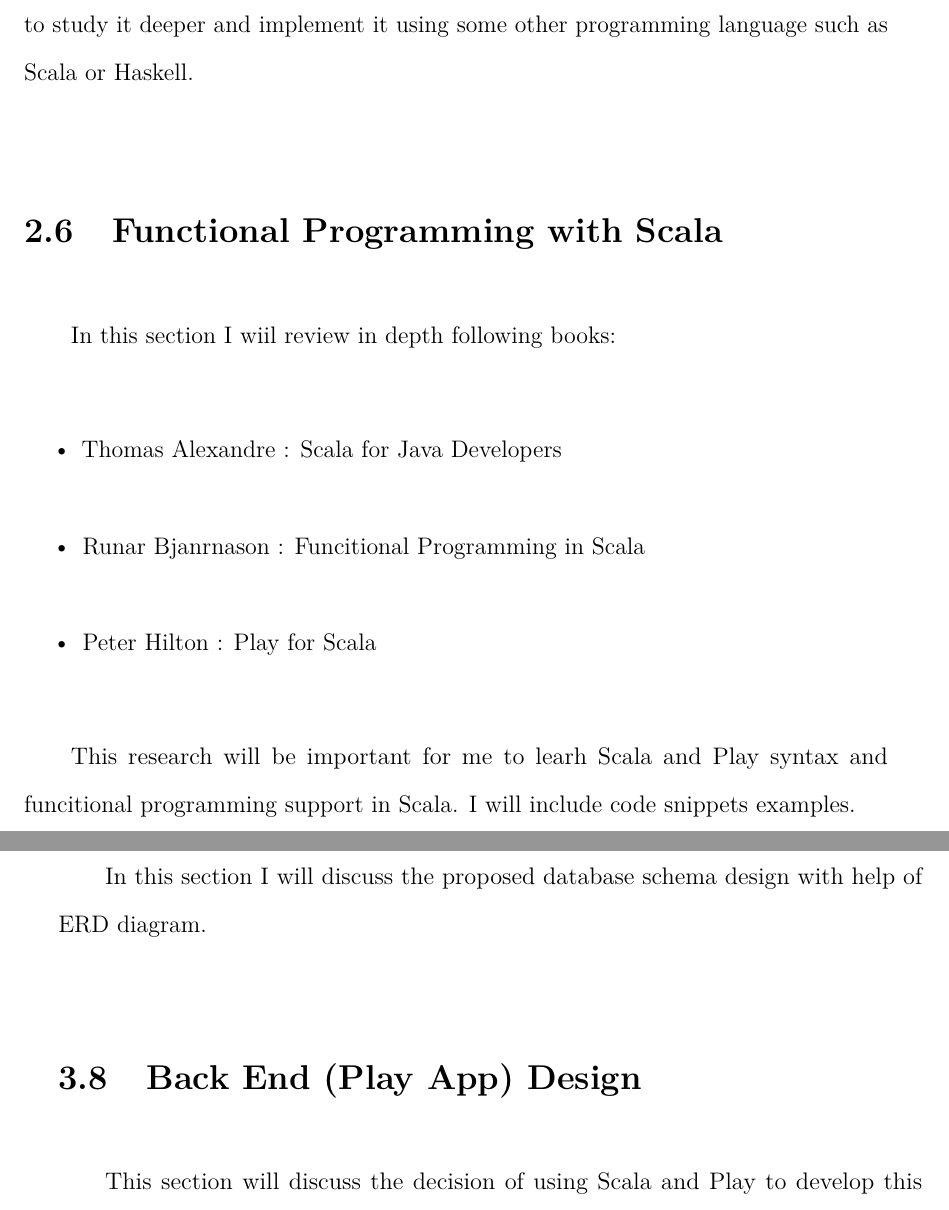
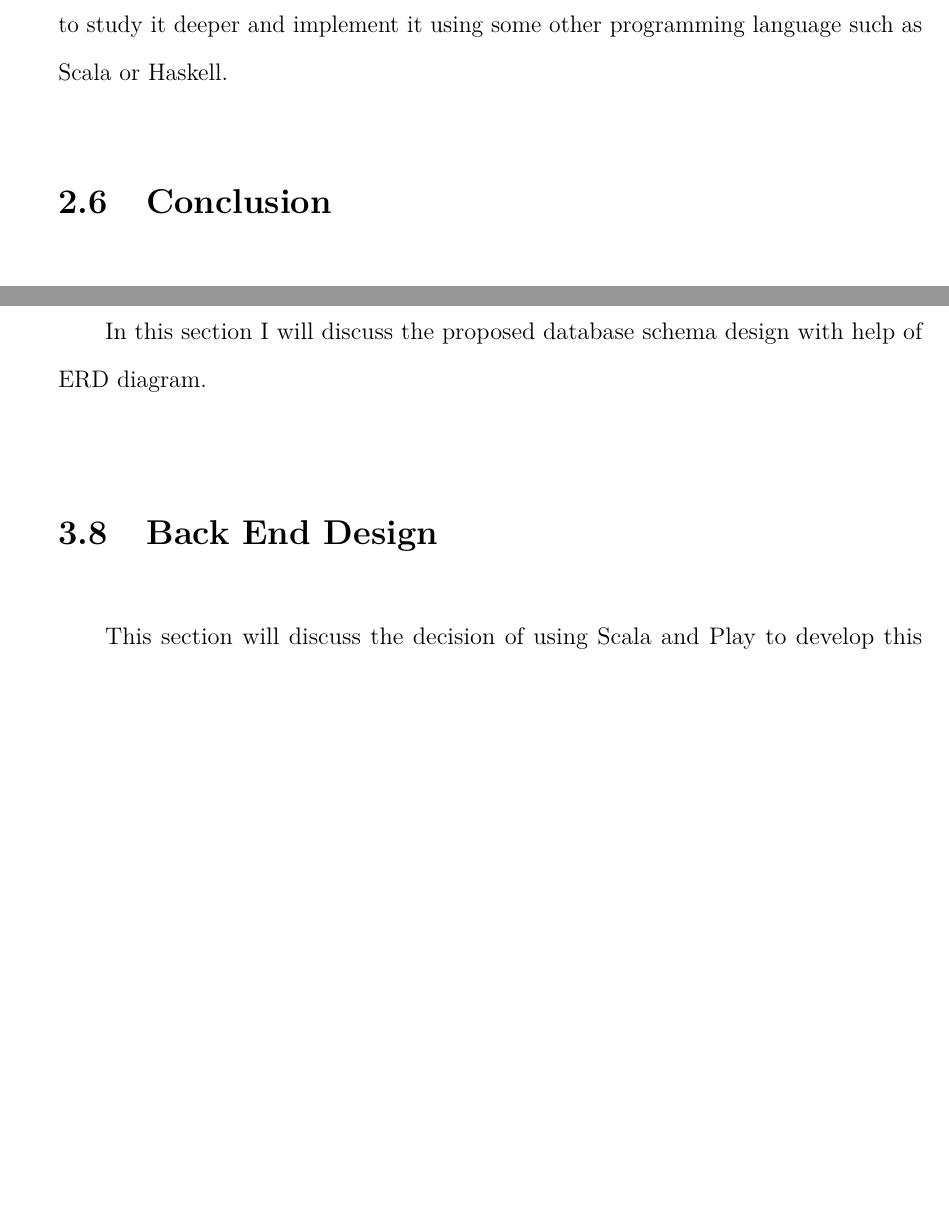
Before and after one commit to zubidlo/itb_honours_project, a LaTeX thesis (thesis/thesis.tex): two parts of pages 33 and 36 of 48 before the commit and two parts of pages 32 and 34 of 46 after it, joined at a grey line, cut so that both start at the same text, the shorter picture padded with empty space. Compiled offline with pdfLaTeX.

Commit message:
pdf fixed

```diff
--- a/thesis/thesis.tex
+++ b/thesis/thesis.tex
@@ -414,12 +412,3 @@
 
 The tool is open source and available for download and would be very interesting to study it deeper and implement it using some other programming language such as Scala or Haskell.
 
-\section{Functional Programming with Scala}
-In this section I wiil review in depth following books:
-\begin{itemize}
-\item Thomas Alexandre : Scala for Java Developers
-\item Runar Bjanrnason : Funcitional Programming in Scala
-\item Peter Hilton : Play for Scala
-\end{itemize}
-
-This research will be important for me to learh Scala and Play syntax and funcitional programming support in Scala. I will include code snippets examples.
@@ -452,7 +438,7 @@
 \section{Database Schema Design}
 In this section I will discuss the proposed database schema design with help of ERD diagram.
 
-\section{Back End (Play App) Design}
+\section{Back End Design}
 This section will discuss the decision of using Scala and Play to develop this application, while identifying an advantages and disadvantages.
 
 \section{Conclusion}
```
Also changed, not shown: thesis/thesis.pdf, thesis/thesis.tex (11 more changed lines).
